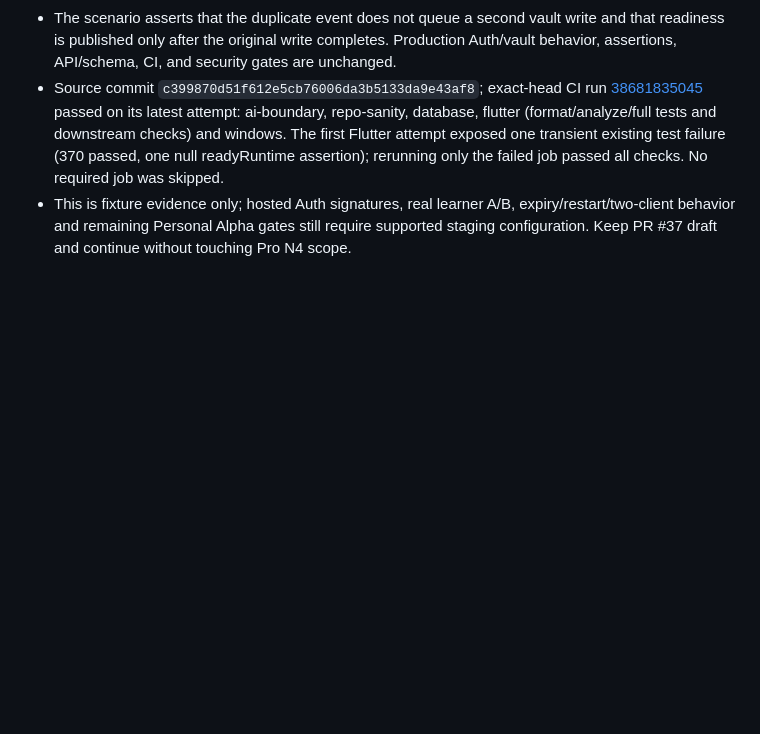
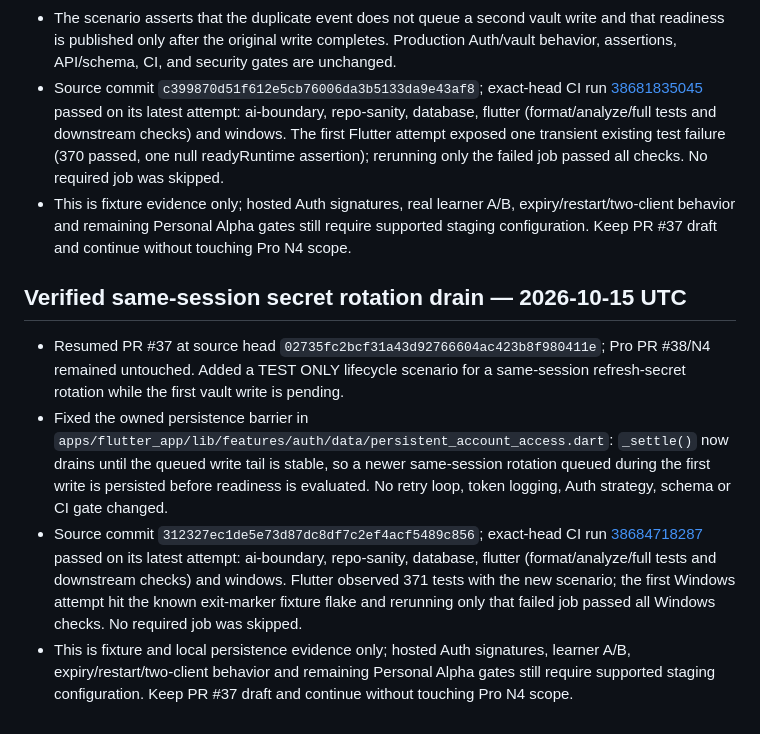
Before and after one commit to collab-TTAM/nihongo_daily, a Markdown page: docs/PROJECT_STATUS.md, the part around the change. Rendered like a GitHub page; blank space fills up the shorter version.

Commit message:
docs: record same-session rotation drain

```diff
--- a/docs/PROJECT_STATUS.md
+++ b/docs/PROJECT_STATUS.md
@@ -1513,3 +1513,11 @@ Personal Alpha gaps are queued as #11–#18; see CONTRACT_BASELINE for the map.
 - The scenario asserts that the duplicate event does not queue a second vault write and that readiness is published only after the original write completes. Production Auth/vault behavior, assertions, API/schema, CI, and security gates are unchanged.
 - Source commit `c399870d51f612e5cb76006da3b5133da9e43af8`; exact-head CI run [38681835045](https://github.com/collab-TTAM/nihongo_daily/actions/runs/38681835045) passed on its latest attempt: ai-boundary, repo-sanity, database, flutter (format/analyze/full tests and downstream checks) and windows. The first Flutter attempt exposed one transient existing test failure (370 passed, one null readyRuntime assertion); rerunning only the failed job passed all checks. No required job was skipped.
 - This is fixture evidence only; hosted Auth signatures, real learner A/B, expiry/restart/two-client behavior and remaining Personal Alpha gates still require supported staging configuration. Keep PR #37 draft and continue without touching Pro N4 scope.
+
+
+## Verified same-session secret rotation drain — 2026-10-15 UTC
+
+- Resumed PR #37 at source head `02735fc2bcf31a43d92766604ac423b8f980411e`; Pro PR #38/N4 remained untouched. Added a TEST ONLY lifecycle scenario for a same-session refresh-secret rotation while the first vault write is pending.
+- Fixed the owned persistence barrier in `apps/flutter_app/lib/features/auth/data/persistent_account_access.dart`: `_settle()` now drains until the queued write tail is stable, so a newer same-session rotation queued during the first write is persisted before readiness is evaluated. No retry loop, token logging, Auth strategy, schema or CI gate changed.
+- Source commit `312327ec1de5e73d87dc8df7c2ef4acf5489c856`; exact-head CI run [38684718287](https://github.com/collab-TTAM/nihongo_daily/actions/runs/38684718287) passed on its latest attempt: ai-boundary, repo-sanity, database, flutter (format/analyze/full tests and downstream checks) and windows. Flutter observed 371 tests with the new scenario; the first Windows attempt hit the known exit-marker fixture flake and rerunning only that failed job passed all Windows checks. No required job was skipped.
+- This is fixture and local persistence evidence only; hosted Auth signatures, learner A/B, expiry/restart/two-client behavior and remaining Personal Alpha gates still require supported staging configuration. Keep PR #37 draft and continue without touching Pro N4 scope.
```
